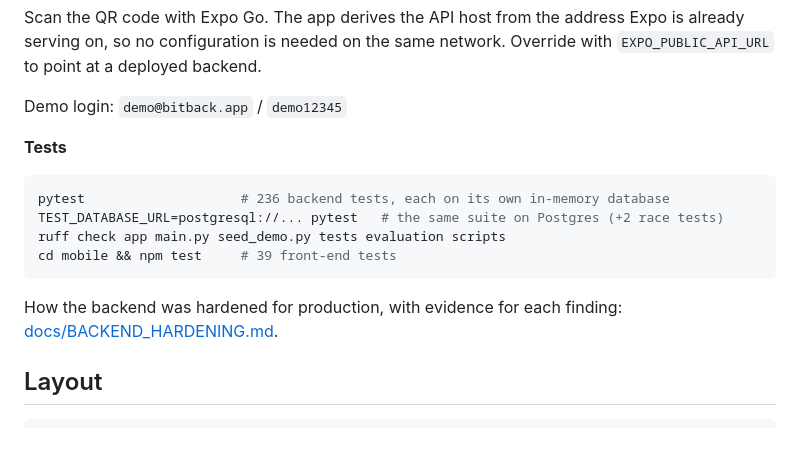
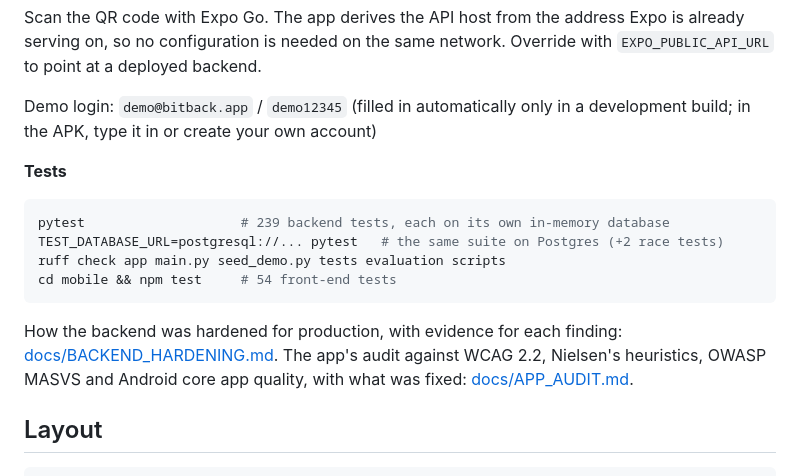
Before and after one commit to JEEPSSS/Credit-card-with-bitcoin-cashback-system-BitBack, a Markdown page: README.md, the part around the change. Rendered like a GitHub page; blank space fills up the shorter version.

Commit message:
App audit write-up, and review prompts merged with primary sources [skip render]

````diff
--- a/README.md
+++ b/README.md
@@ -44,19 +44,22 @@ Scan the QR code with Expo Go. The app derives the API host from the address
 Expo is already serving on, so no configuration is needed on the same network.
 Override with `EXPO_PUBLIC_API_URL` to point at a deployed backend.
 
-Demo login: `demo@bitback.app` / `demo12345`
+Demo login: `demo@bitback.app` / `demo12345` (filled in automatically only in a development
+build; in the APK, type it in or create your own account)
 
 **Tests**
 
 ```bash
-pytest                    # 236 backend tests, each on its own in-memory database
+pytest                    # 239 backend tests, each on its own in-memory database
 TEST_DATABASE_URL=postgresql://... pytest   # the same suite on Postgres (+2 race tests)
 ruff check app main.py seed_demo.py tests evaluation scripts
-cd mobile && npm test     # 39 front-end tests
+cd mobile && npm test     # 54 front-end tests
 ```
 
 How the backend was hardened for production, with evidence for each finding:
-[docs/BACKEND_HARDENING.md](docs/BACKEND_HARDENING.md).
+[docs/BACKEND_HARDENING.md](docs/BACKEND_HARDENING.md). The app's audit against WCAG 2.2,
+Nielsen's heuristics, OWASP MASVS and Android core app quality, with what was fixed:
+[docs/APP_AUDIT.md](docs/APP_AUDIT.md).
 
 ## Layout
 
````
Also changed, not shown: docs/APP_AUDIT.md (added, +339 -0 lines), docs/REVIEW_PROMPTS.md (+170 -84 lines).
